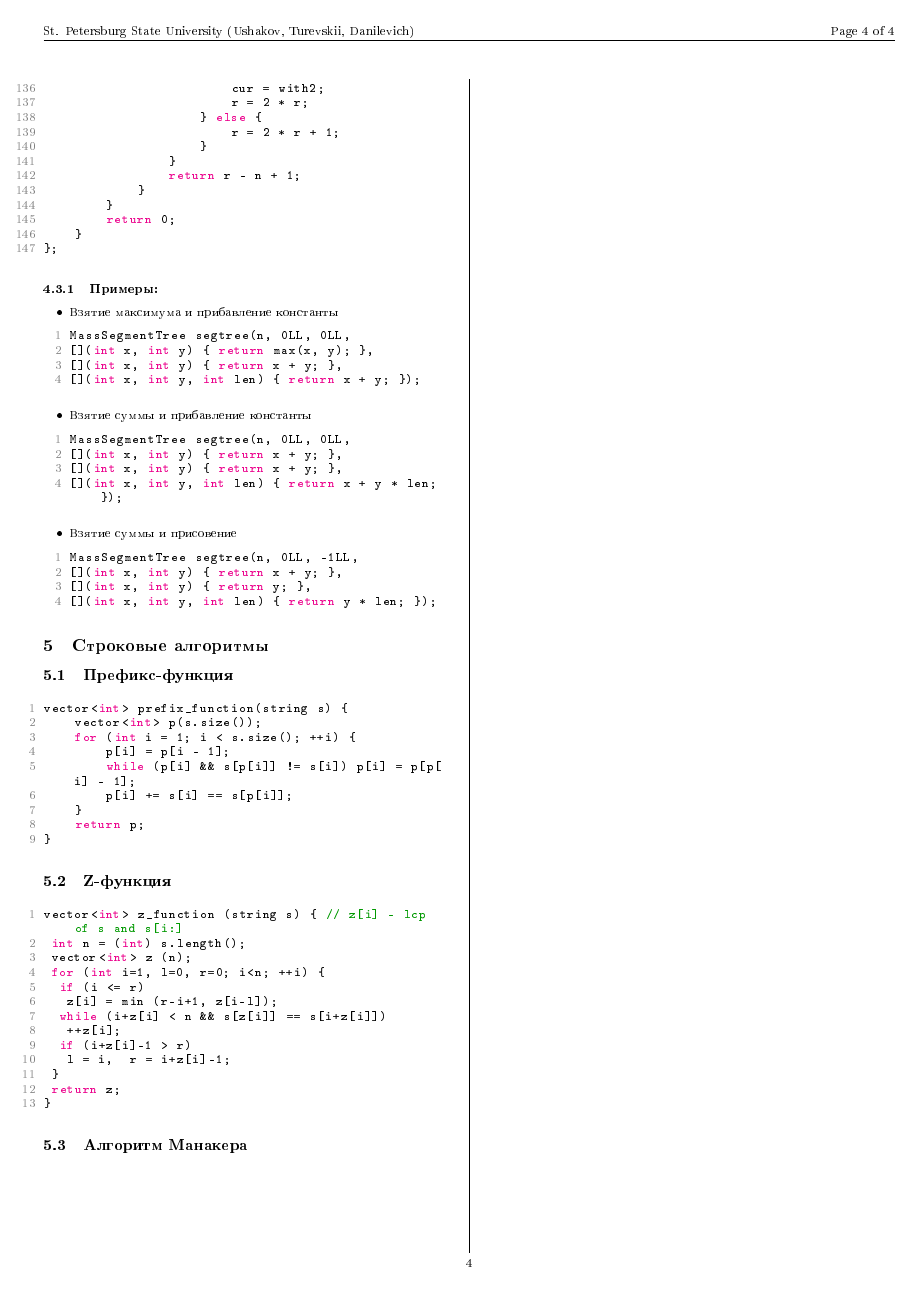
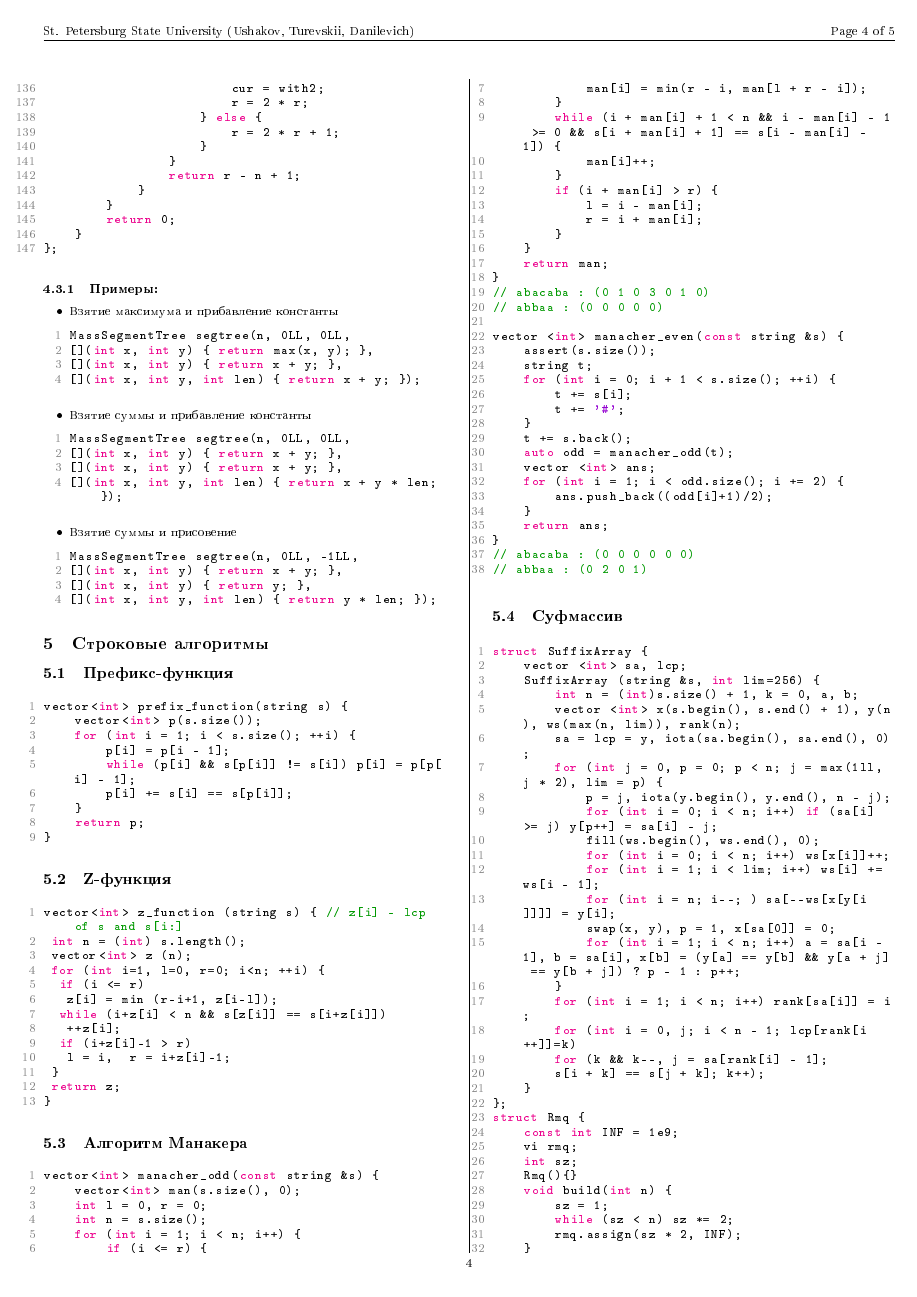
Before and after one commit to turmax2005/algos, a LaTeX document (main.tex, which reads manacher.tex, sufarray.tex): page 4 of 4 before the commit and page 4 of 5 after it. The pictures show the PDF file out/main.pdf that the author committed with the source.

Commit message:
Added manacher

```diff
--- a/manacher.tex
+++ b/manacher.tex
@@ -1 +1,41 @@
 \subsection{Алгоритм Манакера}
+\begin{lstlisting}
+vector<int> manacher_odd(const string &s) {
+    vector<int> man(s.size(), 0);
+    int l = 0, r = 0;
+    int n = s.size();
+    for (int i = 1; i < n; i++) {
+        if (i <= r) {
+            man[i] = min(r - i, man[l + r - i]);
+        }
+        while (i + man[i] + 1 < n && i - man[i] - 1 >= 0 && s[i + man[i] + 1] == s[i - man[i] - 1]) {
+            man[i]++;
+        }
+        if (i + man[i] > r) {
+            l = i - man[i];
+            r = i + man[i];
+        }
+    }
+    return man;
+}
+// abacaba : (0 1 0 3 0 1 0)
+// abbaa : (0 0 0 0 0)
+
+vector <int> manacher_even(const string &s) {
+    assert(s.size());
+    string t;
+    for (int i = 0; i + 1 < s.size(); ++i) {
+        t += s[i];
+        t += '#';
+    }
+    t += s.back();
+    auto odd = manacher_odd(t);
+    vector <int> ans;
+    for (int i = 1; i < odd.size(); i += 2) {
+        ans.push_back((odd[i]+1)/2);
+    }
+    return ans;
+}
+// abacaba : (0 0 0 0 0 0)
+// abbaa : (0 2 0 1)
+\end{lstlisting}
--- /dev/null
+++ b/sufarray.tex
@@ -0,0 +1,69 @@
+\subsection{Суфмассив}
+Китайский суффмассив
+\begin{lstlisting}
+struct SuffixArray {
+    vector <int> sa, lcp;
+    SuffixArray (string &s, int lim=256) {
+        int n = (int)s.size() + 1, k = 0, a, b;
+        vector <int> x(s.begin(), s.end() + 1), y(n), ws(max(n, lim)), rank(n);
+        sa = lcp = y, iota(sa.begin(), sa.end(), 0);
+        for (int j = 0, p = 0; p < n; j = max(1ll, j * 2), lim = p) {
+            p = j, iota(y.begin(), y.end(), n - j);
+            for (int i = 0; i < n; i++) if (sa[i] >= j) y[p++] = sa[i] - j;
+            fill(ws.begin(), ws.end(), 0);
+            for (int i = 0; i < n; i++) ws[x[i]]++;
+            for (int i = 1; i < lim; i++) ws[i] += ws[i - 1];
+            for (int i = n; i--; ) sa[--ws[x[y[i]]]] = y[i];
+            swap(x, y), p = 1, x[sa[0]] = 0;
+            for (int i = 1; i < n; i++) a = sa[i - 1], b = sa[i], x[b] = (y[a] == y[b] && y[a + j] == y[b + j]) ? p - 1 : p++;
+        }
+        for (int i = 1; i < n; i++) rank[sa[i]] = i;
+        for (int i = 0, j; i < n - 1; lcp[rank[i++]]=k)
+        for (k && k--, j = sa[rank[i] - 1];
+        s[i + k] == s[j + k]; k++);
+    }
+};
+struct Rmq {
+    const int INF = 1e9;
+    vi rmq;
+    int sz;
+    Rmq(){}
+    void build(int n) {
+        sz = 1;
+        while (sz < n) sz *= 2;
+        rmq.assign(sz * 2, INF);
+    }
+    Rmq(int n) {
+        sz = 1;
+        while (sz < n) sz *= 2;
+        rmq.assign(sz * 2, INF);
+    }
+    void put(int i, int x) {
+        i += sz;
+        ckmin(rmq[i], x);
+        for (i/= 2; i; i/= 2) {
+            rmq[i] = min(rmq[i * 2], rmq[i * 2 + 1]);
+        }
+    }
+    int getMin(int l, int r) { //[l;r)
+    assert(l < r);
+    r--;
+    l += sz;
+    r += sz;
+    int res = INF;
+    while(l < r) {
+        if (l%2 == 1) res = min(res, rmq[l]);
+        if (r%2 == 0) res = min(res, rmq[r]);
+        l = (l + 1)/2;
+        r = (r - 1) /2;
+    }
+    if (l == r) res = min(res, rmq[l]);
+    return res;
+    }
+};
+
+struct Lc {
+    vi pos;
+    Rmq rmq;
+    void build(string s) {
+        SuffixArray sa(s);
@@ -0,0 +80,23 @@
+            pos[ss[i]] = i;
+        }
+        int n = s.size();
+        assert(lcp.size() == n - 1);
+        rmq.build(n - 1);
+        FOR (i, n - 1) {
+            rmq.put(i, lcp[i]);
+        }
+    }
+    int getLcp(int i, int j) {
+        i = pos[i]; j = pos[j];
+        if (j < i) {
+            swap(i, j);
+        }
+        if (i == j) {
+            return 1e18;
+        }
+        else {
+            return rmq.getMin(i, j);
+        }
+    }
+};
+\end{lstlisting}
```
Also changed, not shown: main.tex (+1 -0 lines), out/main.pdf, sufarray.tex (10 more changed lines), 4 other files.
